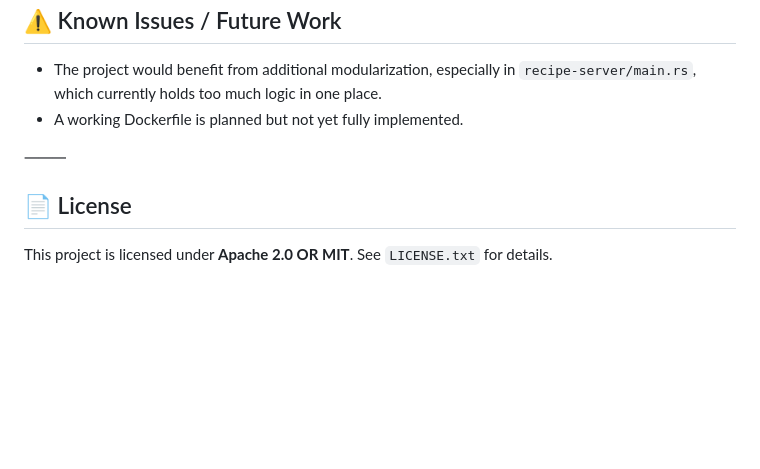
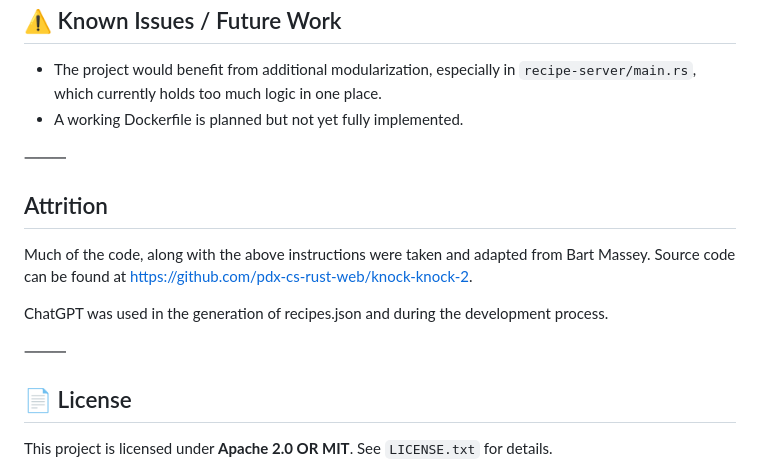
Before and after one commit to ttrakoolthai/recipe-server, a Markdown page: README.md, the part around the change. Rendered like a GitHub page; blank space fills up the shorter version.

```diff
--- a/README.md
+++ b/README.md
@@ -103,6 +103,14 @@ The `db/recipes.db` and `secrets/` directory are intentionally included in the r
 
 ⸻
 
+## Attrition
+
+Much of the code, along with the above instructions were taken and adapted from Bart Massey. Source code can be found at https://github.com/pdx-cs-rust-web/knock-knock-2.
+
+ChatGPT was used in the generation of recipes.json and during the development process.
+
+⸻
+
 ## 📄 License
 
 This project is licensed under **Apache 2.0 OR MIT**. See `LICENSE.txt` for details.
```
